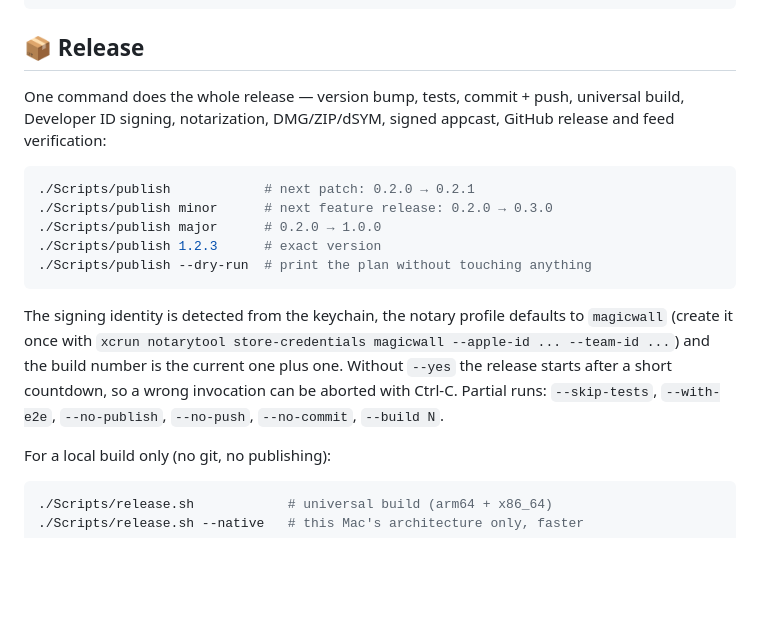
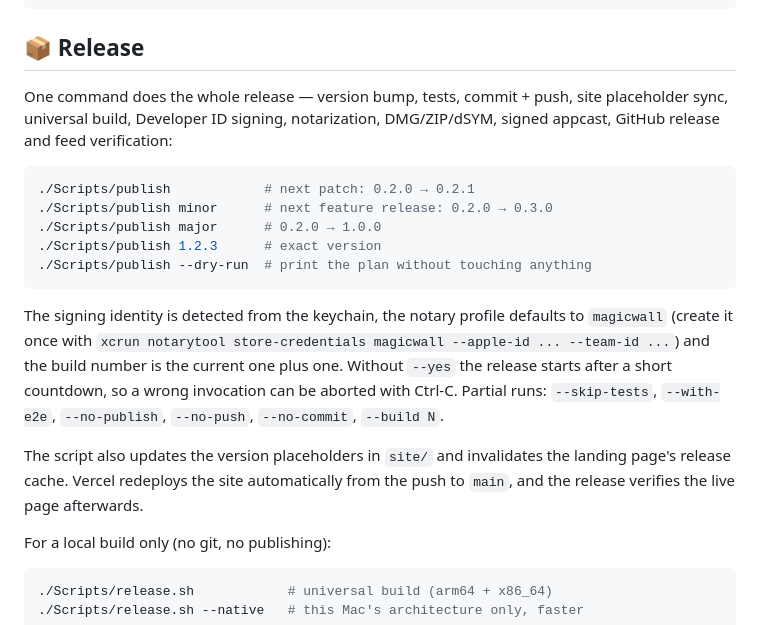
Before and after one commit to davidullo/magicwall, a Markdown page: README.md, the part around the change. Rendered like a GitHub page; blank space fills up the shorter version.

````diff
--- a/README.md
+++ b/README.md
@@ -137,8 +137,8 @@ cd Packages/MagicWallCore && swift test
 ## 📦 Release
 
 One command does the whole release — version bump, tests, commit + push,
-universal build, Developer ID signing, notarization, DMG/ZIP/dSYM, signed
-appcast, GitHub release and feed verification:
+site placeholder sync, universal build, Developer ID signing, notarization,
+DMG/ZIP/dSYM, signed appcast, GitHub release and feed verification:
 
 ```bash
 ./Scripts/publish            # next patch: 0.2.0 → 0.2.1
@@ -155,6 +155,10 @@ and the build number is the current one plus one. Without `--yes` the release
 starts after a short countdown, so a wrong invocation can be aborted with
 Ctrl-C. Partial runs: `--skip-tests`, `--with-e2e`, `--no-publish`,
 `--no-push`, `--no-commit`, `--build N`.
+
+The script also updates the version placeholders in `site/` and invalidates
+the landing page's release cache. Vercel redeploys the site automatically from
+the push to `main`, and the release verifies the live page afterwards.
 
 For a local build only (no git, no publishing):
 
````
Also changed, not shown: site/README.md (+6 -1 lines).
